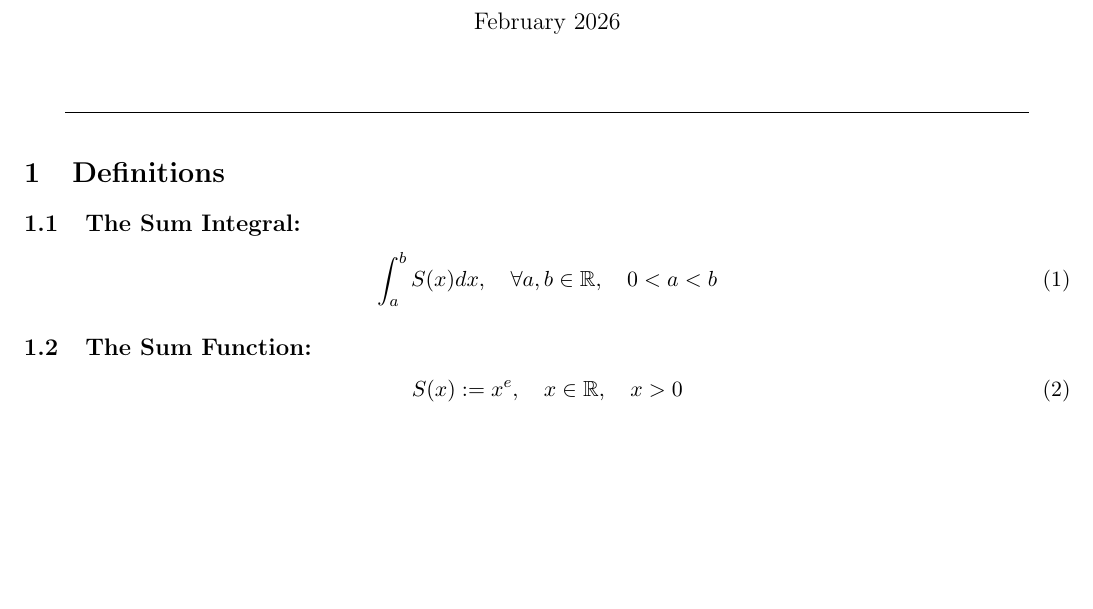
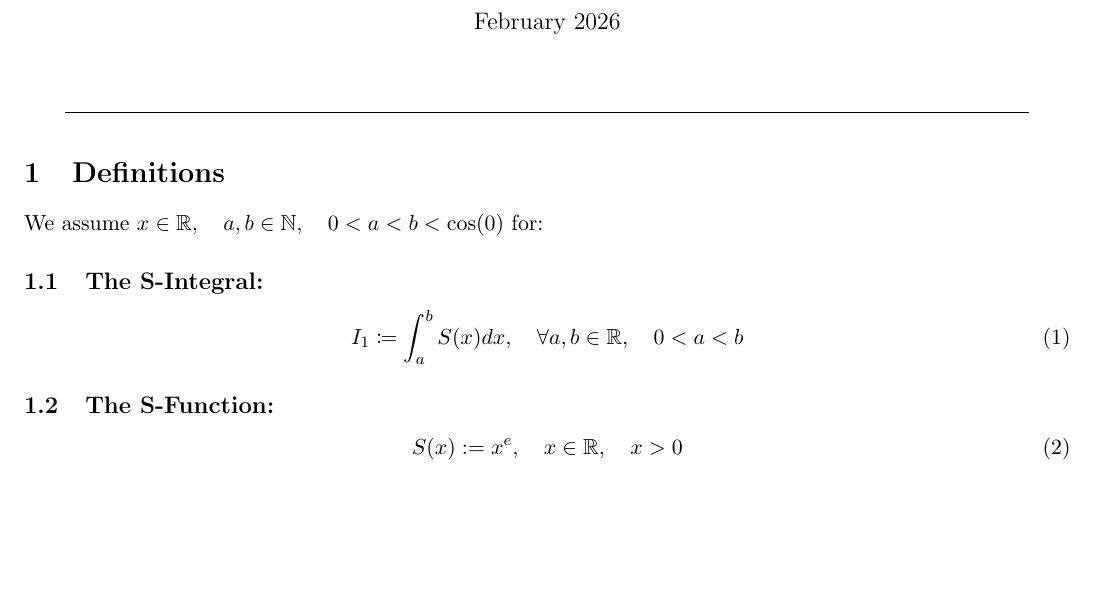
Before and after one commit to publications-and-more/wg, a LaTeX document (source/wg04/paper.2.tex): part of the page, cut so that both start at the same text. Compiled offline with pdfLaTeX.

Commit message:
chore: update papers, add assumptions in 'Sum Analysis' paper.
Signed-off-by: Amlal El Mahrouss <amlal@nekernel.org>

```diff
--- a/source/wg04/paper.2.tex
+++ b/source/wg04/paper.2.tex
@@ -7,6 +7,7 @@
 \usepackage{amsmath,amssymb,amsthm}
 \usepackage{xcolor}
 \usepackage{hyperref}
+\usepackage{mathtools}
 \usepackage[margin=0.5in,top=1in,bottom=1in]{geometry}
 
 \title{Sum Analysis.}
@@ -22,14 +23,16 @@
 \end{center}
 
 \section{Definitions}
-\subsection{The Sum Integral:}
+
+We assume $x \in \mathbb{R}, \quad a, b \in \mathbb{N}, \quad 0 < a < b < \cos(0)$ for:
+
+\subsection{The S-Integral:}
 \begin{equation}
-    \int_{a}^{b} S(x)dx, \quad \forall a, b \in \mathbb{R}, \quad 0 < a < b
+    I_{1} \coloneqq \int_{a}^{b} S(x)dx, \quad \forall a, b \in \mathbb{R}, \quad 0 < a < b
 \end{equation}
-\subsection{The Sum Function:}
+\subsection{The S-Function:}
 \begin{equation}
     S(x) := x^{e}, \quad x \in \mathbb{R}, \quad x > 0
 \end{equation}
 
-
 \end{document}
```
